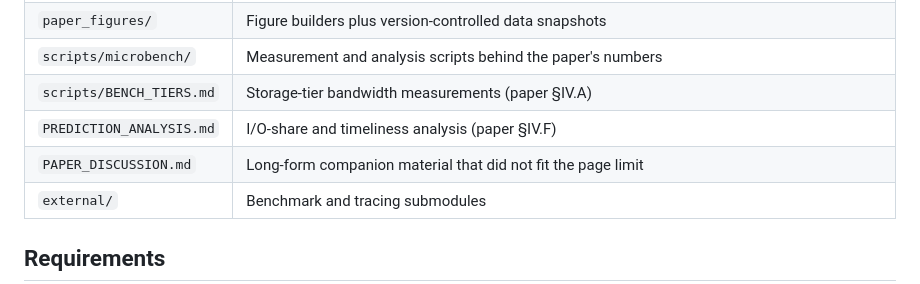
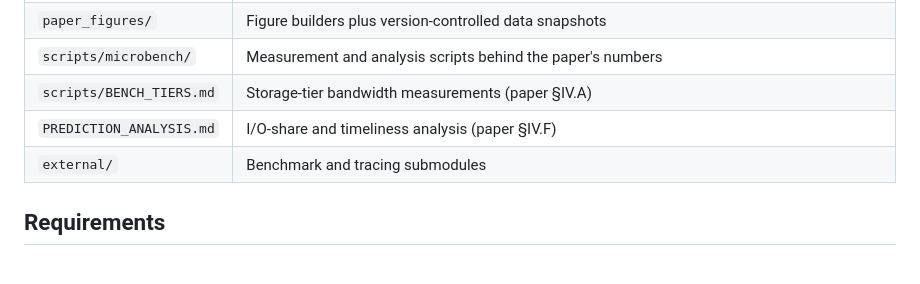
Before and after one commit to izzet/agentstage, a Markdown page: README.md, the part around the change. Drawn GitHub-style.

Commit message:
docs: drop README row for the removed discussion doc

```diff
--- a/README.md
+++ b/README.md
@@ -44,7 +44,6 @@ Use [`CITATION.cff`](CITATION.cff) to cite this work.
 | `scripts/microbench/` | Measurement and analysis scripts behind the paper's numbers |
 | `scripts/BENCH_TIERS.md` | Storage-tier bandwidth measurements (paper §IV.A) |
 | `PREDICTION_ANALYSIS.md` | I/O-share and timeliness analysis (paper §IV.F) |
-| `PAPER_DISCUSSION.md` | Long-form companion material that did not fit the page limit |
 | `external/` | Benchmark and tracing submodules |
 
 ## Requirements
```
